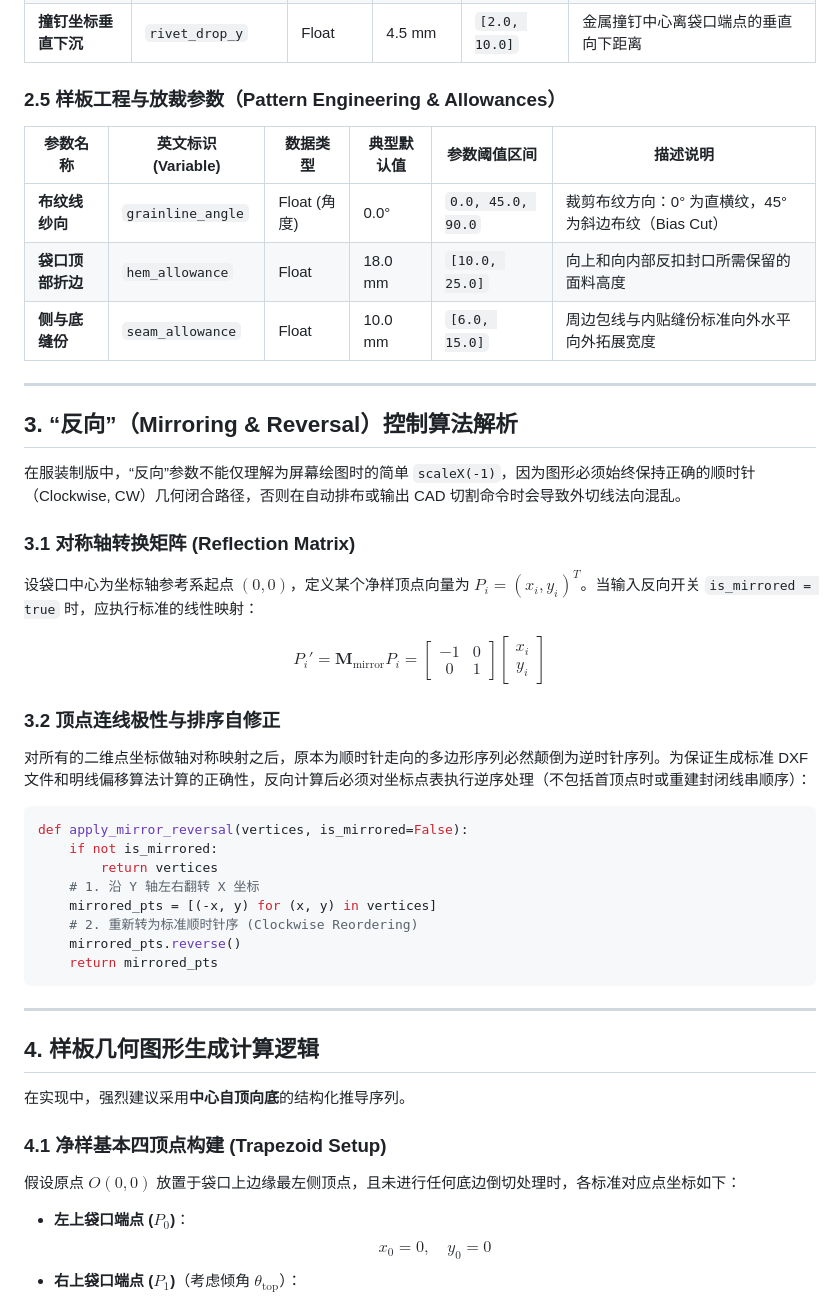
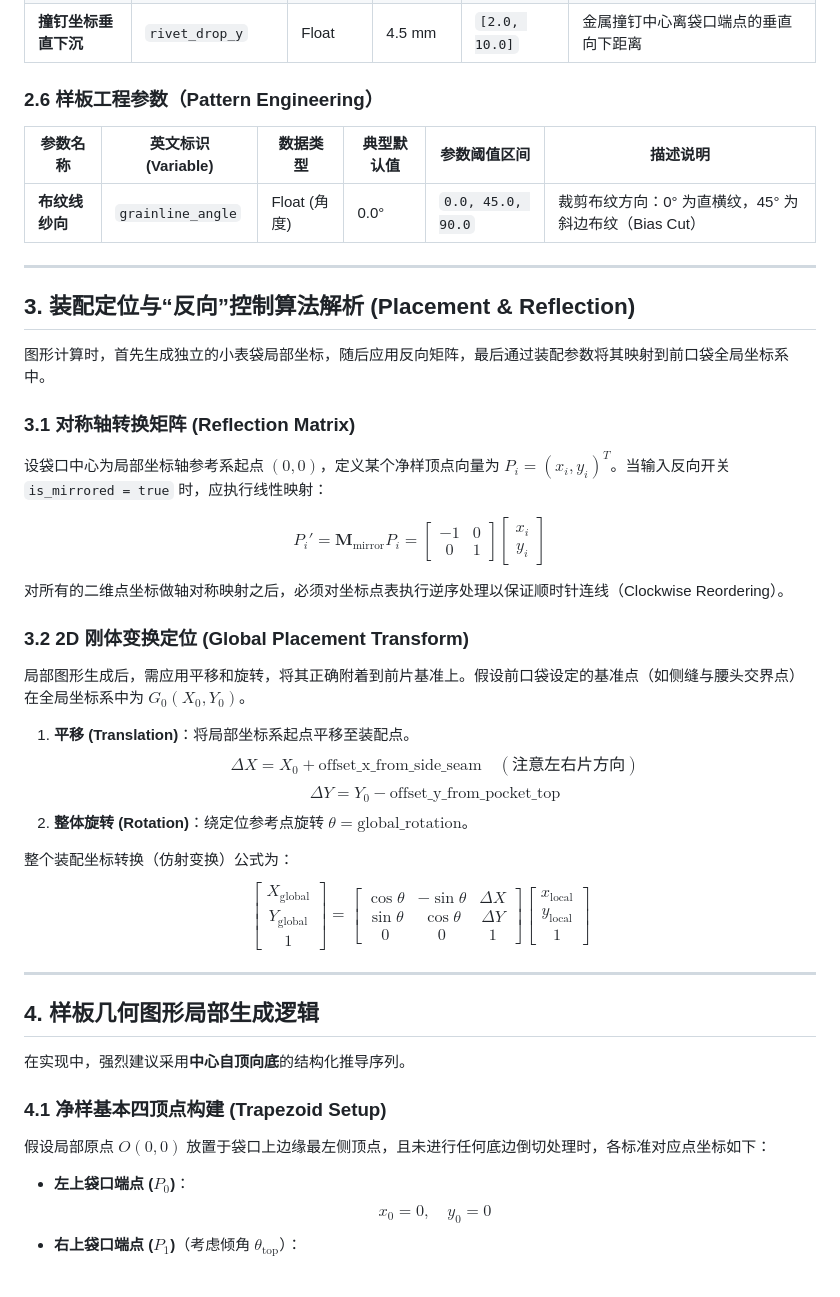
Before and after one commit to yujingtian/YLPatternMaking, a Markdown page: .doc/小表袋绘制.md, the part around one of its changes. Rendered like a GitHub page.

````diff
--- a/.doc/小表袋绘制.md
+++ b/.doc/小表袋绘制.md
@@ -80,51 +83,52 @@
 | **双线线迹间距** | `stitch_margin_2` | Float | 6.5 mm | `[4.5, 8.0]` | 内侧辅助加强线的平移线距离 |
 | **撞钉坐标垂直下沉**| `rivet_drop_y` | Float | 4.5 mm | `[2.0, 10.0]` | 金属撞钉中心离袋口端点的垂直向下距离 |
 
-### 2.5 样板工程与放裁参数（Pattern Engineering & Allowances）
+### 2.6 样板工程参数（Pattern Engineering）
 | 参数名称 | 英文标识 (Variable) | 数据类型 | 典型默认值 | 参数阈值区间 | 描述说明 |
 |---|---|---|---|---|---|
 | **布纹线纱向** | `grainline_angle`| Float (角度) | 0.0° | `0.0, 45.0, 90.0` | 裁剪布纹方向：0° 为直横纹，45° 为斜边布纹（Bias Cut）|
-| **袋口顶部折边** | `hem_allowance` | Float | 18.0 mm | `[10.0, 25.0]` | 向上和向内部反扣封口所需保留的面料高度 |
-| **侧与底缝份** | `seam_allowance` | Float | 10.0 mm | `[6.0, 15.0]` | 周边包线与内贴缝份标准向外水平向外拓展宽度 |
 
 ---
 
-## 3. “反向”（Mirroring & Reversal）控制算法解析
+## 3. 装配定位与“反向”控制算法解析 (Placement & Reflection)
 
-在服装制版中，“反向”参数不能仅理解为屏幕绘图时的简单 `scaleX(-1)`，因为图形必须始终保持正确的顺时针（Clockwise, CW）几何闭合路径，否则在自动排布或输出 CAD 切割命令时会导致外切线法向混乱。
+图形计算时，首先生成独立的小表袋局部坐标，随后应用反向矩阵，最后通过装配参数将其映射到前口袋全局坐标系中。
 
 ### 3.1 对称轴转换矩阵 (Reflection Matrix)
 
-设袋口中心为坐标轴参考系起点 $(0, 0)$，定义某个净样顶点向量为 $P_i = (x_i, y_i)^T$。当输入反向开关 `is_mirrored = true` 时，应执行标准的线性映射：
+设袋口中心为局部坐标轴参考系起点 $(0, 0)$，定义某个净样顶点向量为 $P_i = (x_i, y_i)^T$。当输入反向开关 `is_mirrored = true` 时，应执行线性映射：
 
 $$
 P_i' = \mathbf{M}_{\text{mirror}} P_i = \begin{bmatrix} -1 & 0 \\ 0 & 1 \end{bmatrix} \begin{bmatrix} x_i \\ y_i \end{bmatrix}
 $$
 
-### 3.2 顶点连线极性与排序自修正
+对所有的二维点坐标做轴对称映射之后，必须对坐标点表执行逆序处理以保证顺时针连线（Clockwise Reordering）。
 
-对所有的二维点坐标做轴对称映射之后，原本为顺时针走向的多边形序列必然颠倒为逆时针序列。为保证生成标准 DXF 文件和明线偏移算法计算的正确性，反向计算后必须对坐标点表执行逆序处理（不包括首顶点时或重建封闭线串顺序）：
+### 3.2 2D 刚体变换定位 (Global Placement Transform)
 
-```python
-def apply_mirror_reversal(vertices, is_mirrored=False):
-    if not is_mirrored:
-        return vertices
-    # 1. 沿 Y 轴左右翻转 X 坐标
-    mirrored_pts = [(-x, y) for (x, y) in vertices]
-    # 2. 重新转为标准顺时针序 (Clockwise Reordering)
-    mirrored_pts.reverse()
-    return mirrored_pts
-```
+局部图形生成后，需应用平移和旋转，将其正确附着到前片基准上。假设前口袋设定的基准点（如侧缝与腰头交界点）在全局坐标系中为 $G_0(X_0, Y_0)$。
+
+1. **平移 (Translation)**：将局部坐标系起点平移至装配点。
+   $$\Delta X = X_0 + \text{offset\_x\_from\_side\_seam} \quad (\text{注意左右片方向})$$
+   $$\Delta Y = Y_0 - \text{offset\_y\_from\_pocket\_top}$$
+2. **整体旋转 (Rotation)**：绕定位参考点旋转 $\theta = \text{global\_rotation}$。
+
+整个装配坐标转换（仿射变换）公式为：
+$$
+\begin{bmatrix} X_{\text{global}} \\ Y_{\text{global}} \\ 1 \end{bmatrix} =
+\begin{bmatrix} \cos\theta & -\sin\theta & \Delta X \\ \sin\theta & \cos\theta & \Delta Y \\ 0 & 0 & 1 \end{bmatrix}
+\begin{bmatrix} x_{\text{local}} \\ y_{\text{local}} \\ 1 \end{bmatrix}
+$$
 
 ---
 
-## 4. 样板几何图形生成计算逻辑
+## 4. 样板几何图形局部生成逻辑
 
 在实现中，强烈建议采用**中心自顶向底**的结构化推导序列。
 
 ### 4.1 净样基本四顶点构建 (Trapezoid Setup)
 
-假设原点 $O(0,0)$ 放置于袋口上边缘最左侧顶点，且未进行任何底边倒切处理时，各标准对应点坐标如下：
+假设局部原点 $O(0,0)$ 放置于袋口上边缘最左侧顶点，且未进行任何底边倒切处理时，各标准对应点坐标如下：
 
 * **左上袋口端点 ($P_0$)**：
   $$x_0 = 0, \quad y_0 = 0$$
````
Also changed, not shown: other parts of .doc/小表袋绘制.md (+29 -90 lines).
